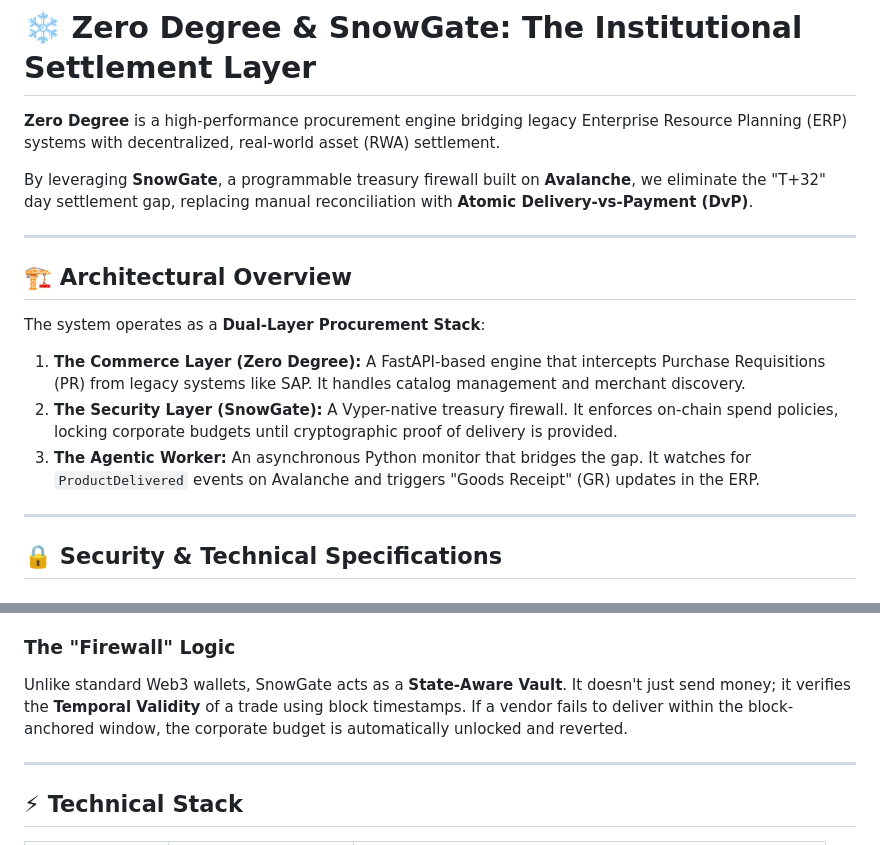
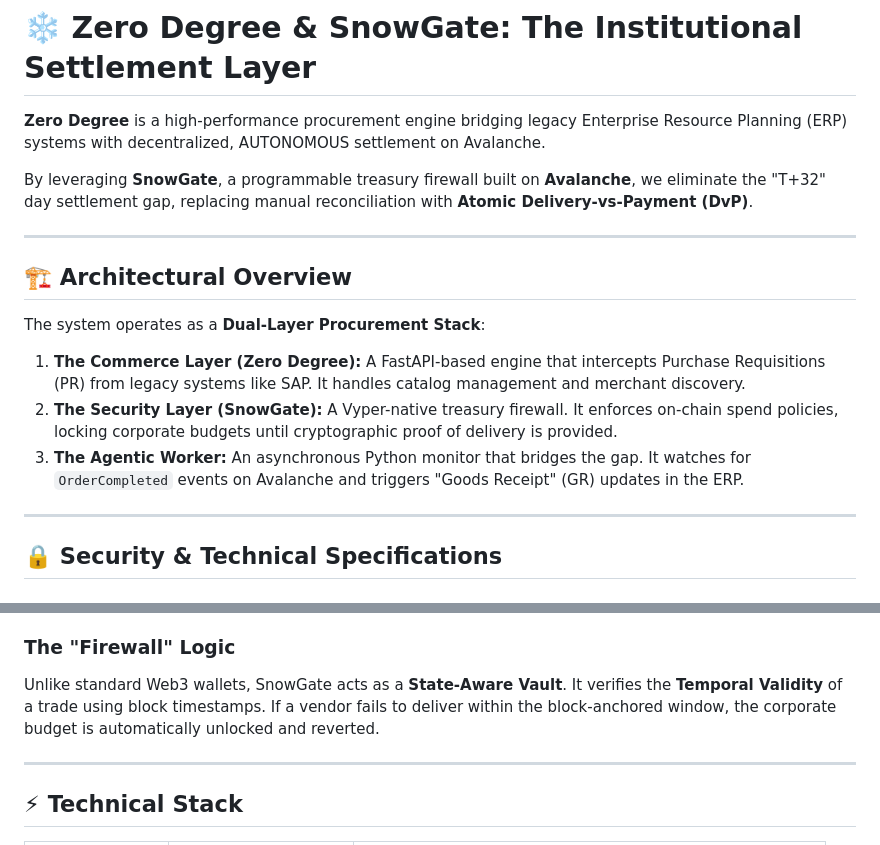
Before and after one commit to neonmercenary/procurement_repo, a Markdown page: README.md, 2 parts joined by grey strips. Rendered like a GitHub page.

```diff
--- a/README.md
+++ b/README.md
@@ -1,6 +1,6 @@
 # ❄️ Zero Degree & SnowGate: The Institutional Settlement Layer
 
-**Zero Degree** is a high-performance procurement engine bridging legacy Enterprise Resource Planning (ERP) systems with decentralized, real-world asset (RWA) settlement.
+**Zero Degree** is a high-performance procurement engine bridging legacy Enterprise Resource Planning (ERP) systems with decentralized, AUTONOMOUS settlement on Avalanche.
 
 By leveraging **SnowGate**, a programmable treasury firewall built on **Avalanche**, we eliminate the "T+32" day settlement gap, replacing manual reconciliation with **Atomic Delivery-vs-Payment (DvP)**.
 
@@ -12,7 +12,7 @@ The system operates as a **Dual-Layer Procurement Stack**:
 
 1. **The Commerce Layer (Zero Degree):** A FastAPI-based engine that intercepts Purchase Requisitions (PR) from legacy systems like SAP. It handles catalog management and merchant discovery.
 2. **The Security Layer (SnowGate):** A Vyper-native treasury firewall. It enforces on-chain spend policies, locking corporate budgets until cryptographic proof of delivery is provided.
-3. **The Agentic Worker:** An asynchronous Python monitor that bridges the gap. It watches for `ProductDelivered` events on Avalanche and triggers "Goods Receipt" (GR) updates in the ERP.
+3. **The Agentic Worker:** An asynchronous Python monitor that bridges the gap. It watches for `OrderCompleted` events on Avalanche and triggers "Goods Receipt" (GR) updates in the ERP.
 
 ---
 
@@ -28,7 +28,7 @@ We chose **Vyper** for the SnowGate core because of its proximity to Python and
 
 ### **The "Firewall" Logic**
 
-Unlike standard Web3 wallets, SnowGate acts as a **State-Aware Vault**. It doesn't just send money; it verifies the **Temporal Validity** of a trade using block timestamps. If a vendor fails to deliver within the block-anchored window, the corporate budget is automatically unlocked and reverted.
+Unlike standard Web3 wallets, SnowGate acts as a **State-Aware Vault**. It verifies the **Temporal Validity** of a trade using block timestamps. If a vendor fails to deliver within the block-anchored window, the corporate budget is automatically unlocked and reverted.
 
 ---
 
```
